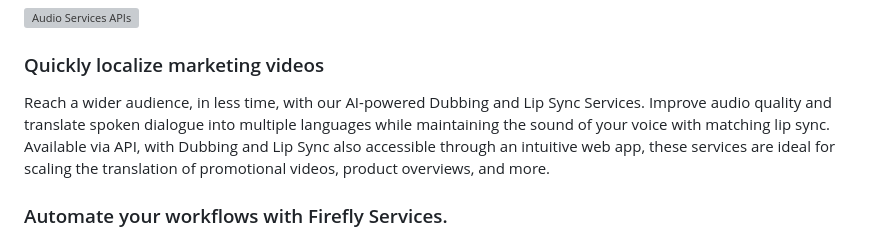
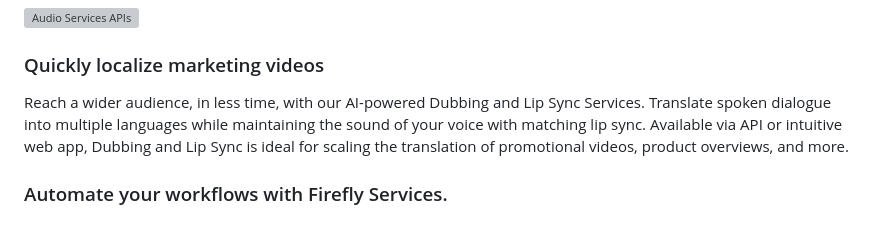
Before and after one commit to AdobeDocs/ff-services, a Markdown page: src/pages/index.md, the part around the change. Drawn GitHub-style; grey boxes are pictures that could not be loaded.

Commit message:
update text

```diff
--- a/src/pages/index.md
+++ b/src/pages/index.md
@@ -73,7 +73,7 @@ Firefly Services is a comprehensive set of generative AI and creative services t
 
 ### Quickly localize marketing videos
 
-Reach a wider audience, in less time, with our AI-powered Dubbing and Lip Sync Services. Improve audio quality and translate spoken dialogue into multiple languages while maintaining the sound of your voice with matching lip sync. Available via API, with Dubbing and Lip Sync also accessible through an intuitive web app, these services are ideal for scaling the translation of promotional videos, product overviews, and more.
+Reach a wider audience, in less time, with our AI-powered Dubbing and Lip Sync Services. Translate spoken dialogue into multiple languages while maintaining the sound of your voice with matching lip sync. Available via API or intuitive web app, Dubbing and Lip Sync is ideal for scaling the translation of promotional videos, product overviews, and more.
 
 <TitleBlock slots="heading, text" className="fireflyAnnouncement anouncement-card-header" />
 
```
